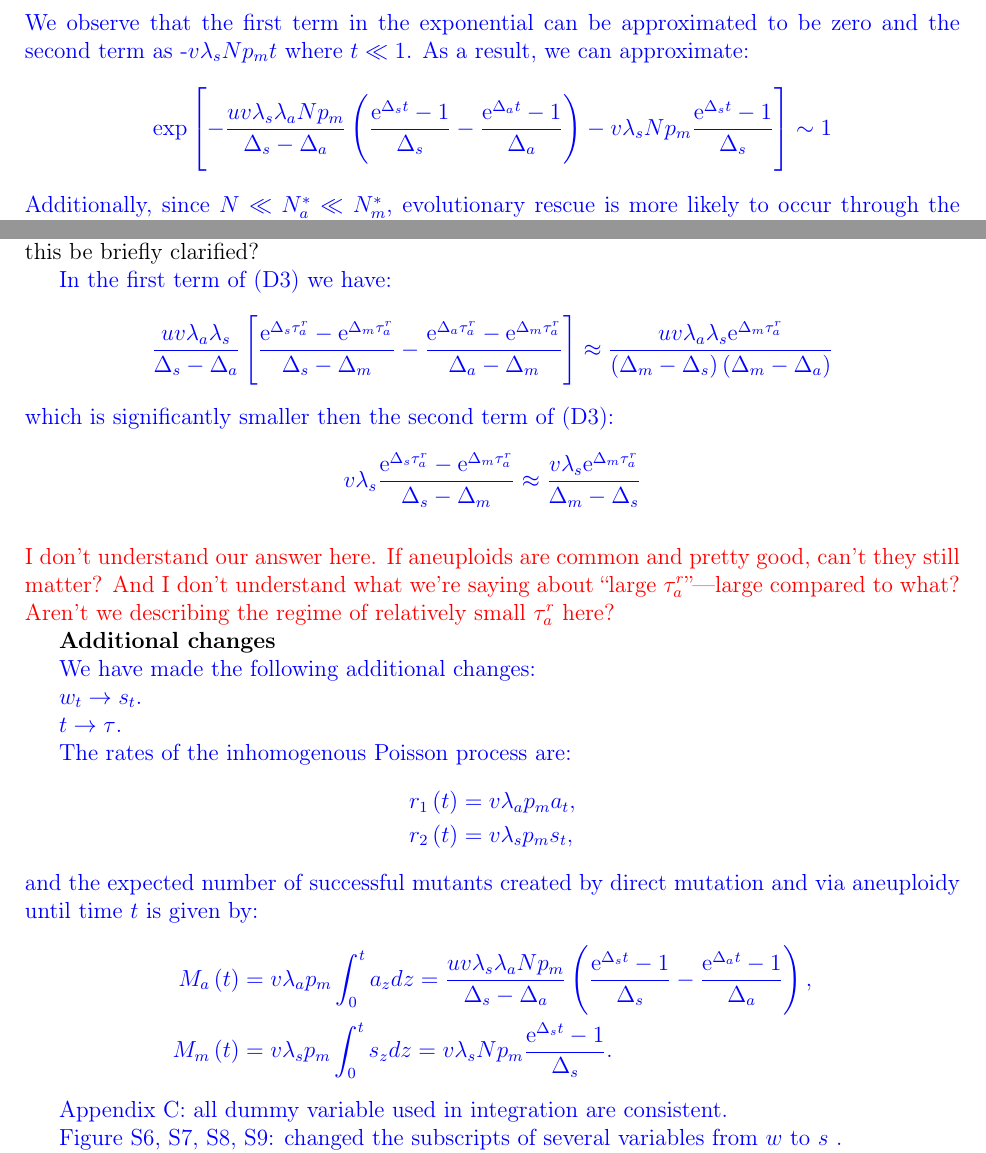
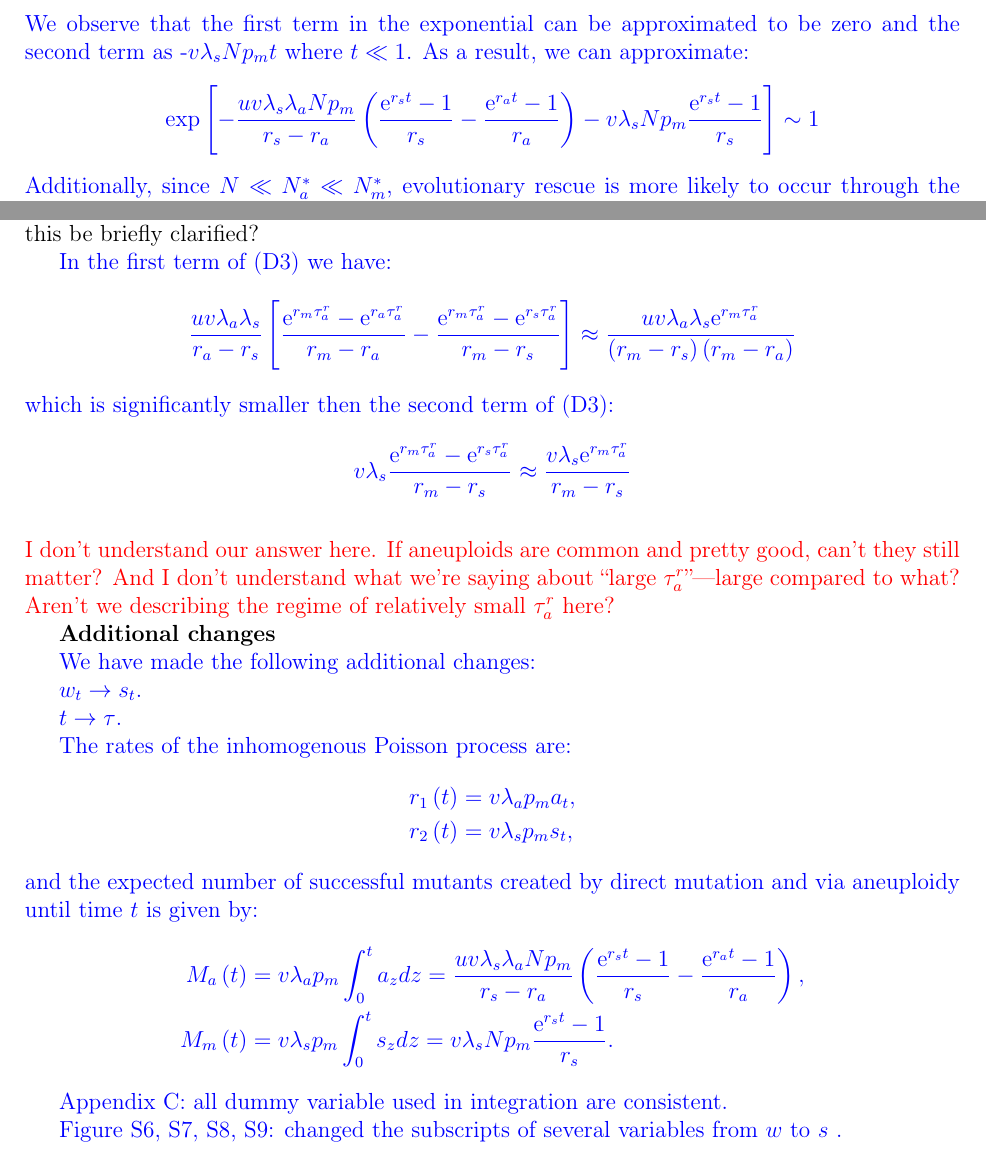
Before and after one commit to yoavram-lab/EvolutionaryRescue, a LaTeX document (ResponseLetter.tex): two parts of pages 11 and 14 of 15, joined at a grey line, cut so that both start at the same text. Compiled offline with pdfLaTeX.

Commit message:
format D3 as in text

```diff
--- a/ResponseLetter.tex
+++ b/ResponseLetter.tex
@@ -18,6 +18,9 @@ headheight=12pt
 
 \renewcommand{\d}{{\rm d}}
 \newcommand{\e}{{\rm e}}
+
+% Change Delta to r
+\renewcommand{\Delta}{r}
 
 % Title page
 \title{
@@ -599,11 +602,12 @@ Results:
 
 \textcolor{blue}{In the first term of (D3) we have:
 \begin{align*}
-\frac{uv\lambda_a\lambda_s}{\Delta_s-\Delta_a}\left[\frac{\e^{\Delta_s\tau_a^r}-\e^{\Delta_m\tau_a^r}}{\Delta_s-\Delta_m}-\frac{\e^{\Delta_a\tau_a^r}-\e^{\Delta_m\tau_a^r}}{\Delta_a-\Delta_m}\right]\approx\frac{uv\lambda_a\lambda_s\e^{\Delta_m\tau_a^r}}{\left(\Delta_m-\Delta_s\right)\left(\Delta_m-\Delta_a\right)}
+\frac{u v \lambda_a \lambda_s}{\Delta_a - \Delta_s}\left[ \frac{\e^{\Delta_m \tau_a^r} - \e^{\Delta_a \tau_a^r}}{\Delta_m - \Delta_a} - \frac{\e^{\Delta_m \tau_a^r} - \e^{\Delta_s \tau_a^r}}{\Delta_m - \Delta_s} \right]
+\approx \frac{uv\lambda_a\lambda_s\e^{\Delta_m\tau_a^r}}{\left(\Delta_m-\Delta_s\right)\left(\Delta_m-\Delta_a\right)}
 \end{align*}
 which is significantly smaller then the second term of (D3):
 \begin{align*}
-v\lambda_s\frac{\e^{\Delta_s\tau_a^r}-\e^{\Delta_m\tau_a^r}}{\Delta_s-\Delta_m}\approx\frac{v\lambda_s\e^{\Delta_m\tau_a^r}}{\Delta_m-\Delta_s}
+v \lambda_s \frac{\e^{\Delta_m \tau_a^r} - \e^{\Delta_s \tau_a^r}}{\Delta_m - \Delta_s} \approx \frac{v\lambda_s\e^{\Delta_m\tau_a^r}}{\Delta_m-\Delta_s}
 \end{align*}
 } % change 44
 \\
```
Also changed, not shown: ResponseLetter.pdf.
